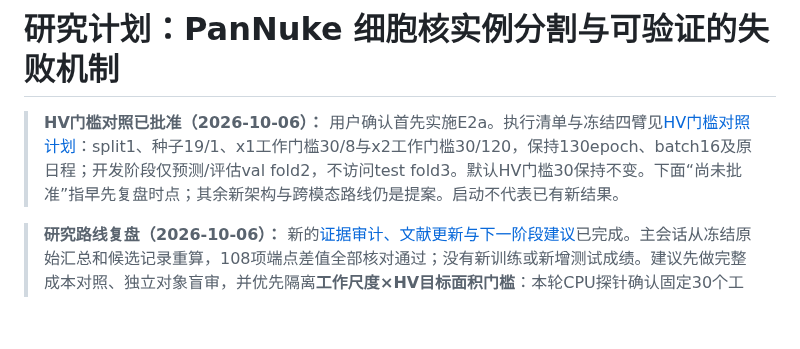
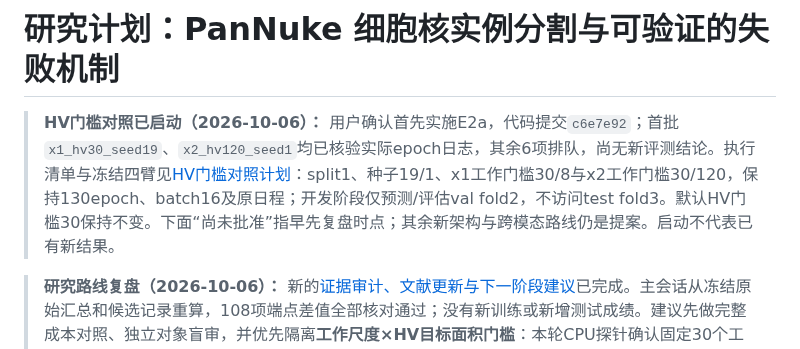
Before and after one commit to henryhuge423/bdd26, a Markdown page: docs/RESEARCH_PLAN.md, the part around the change. GitHub-like rendering; blank space fills up the shorter version.

Commit message:
docs: record verified HV control launch and worker tests
Record CUDA-enabled regression results and confirmed first-epoch progress for the two initial arms. Six runs remain queued; no new validation verdict or test-fold result is claimed.

Co-Authored-By: Claude Code <noreply@anthropic.com>

```diff
--- a/docs/RESEARCH_PLAN.md
+++ b/docs/RESEARCH_PLAN.md
@@ -1,6 +1,6 @@
 # 研究计划：PanNuke 细胞核实例分割与可验证的失败机制
 
-> **HV门槛对照已批准（2026-10-06）：** 用户确认首先实施E2a。执行清单与冻结四臂见[HV门槛对照计划](superpowers/plans/2026-10-06-hv-threshold-controls.md)：split1、种子19/1、x1工作门槛30/8与x2工作门槛30/120，保持130epoch、batch16及原日程；开发阶段仅预测/评估val fold2，不访问test fold3。默认HV门槛30保持不变。下面“尚未批准”指早先复盘时点；其余新架构与跨模态路线仍是提案。启动不代表已有新结果。
+> **HV门槛对照已启动（2026-10-06）：** 用户确认首先实施E2a，代码提交`c6e7e92`；首批`x1_hv30_seed19`、`x2_hv120_seed1`均已核验实际epoch日志，其余6项排队，尚无新评测结论。执行清单与冻结四臂见[HV门槛对照计划](superpowers/plans/2026-10-06-hv-threshold-controls.md)：split1、种子19/1、x1工作门槛30/8与x2工作门槛30/120，保持130epoch、batch16及原日程；开发阶段仅预测/评估val fold2，不访问test fold3。默认HV门槛30保持不变。下面“尚未批准”指早先复盘时点；其余新架构与跨模态路线仍是提案。启动不代表已有新结果。
 
 > **研究路线复盘（2026-10-06）：** 新的[证据审计、文献更新与下一阶段建议](RESEARCH_NEXT_2026-10-06.md)已完成。主会话从冻结原始汇总和候选记录重算，108项端点差值全部核对通过；没有新训练或新增测试成绩。建议先做完整成本对照、独立对象盲审，并优先隔离**工作尺度×HV目标面积门槛**：本轮CPU探针确认固定30个工作像素的HV门槛使x1/x2的小实例非零几何监督不同。再按需检验训练日程、“裁剪一致的可见实例学习”和“新增实例集合效用”；算力申请分为小型机制实验、4×H100确认、条件性8×H100跨模态扩展。**新路线仍是提案，尚未批准实现或冻结预注册。**
 >
```
Also changed, not shown: 1 other file.
